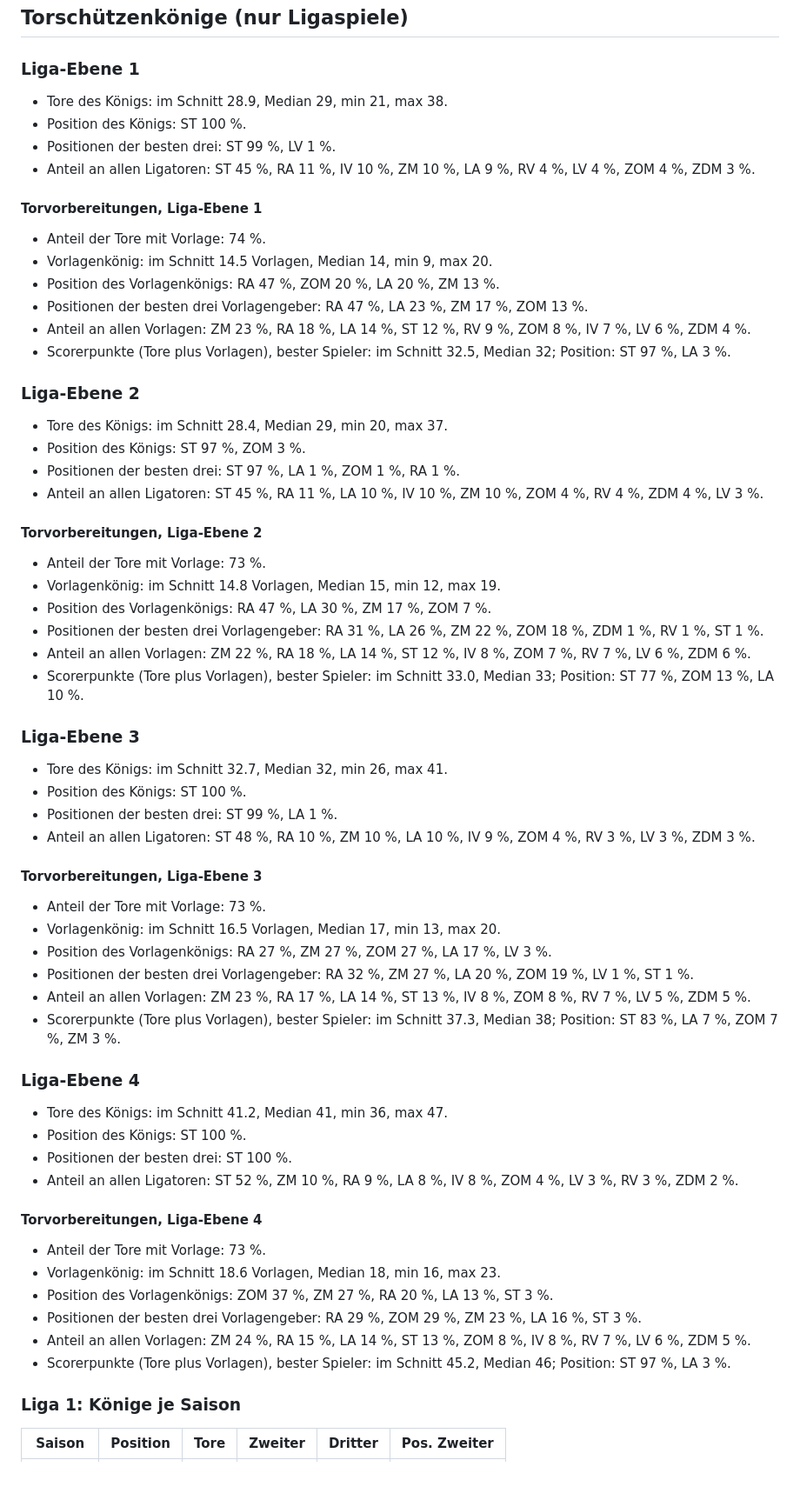
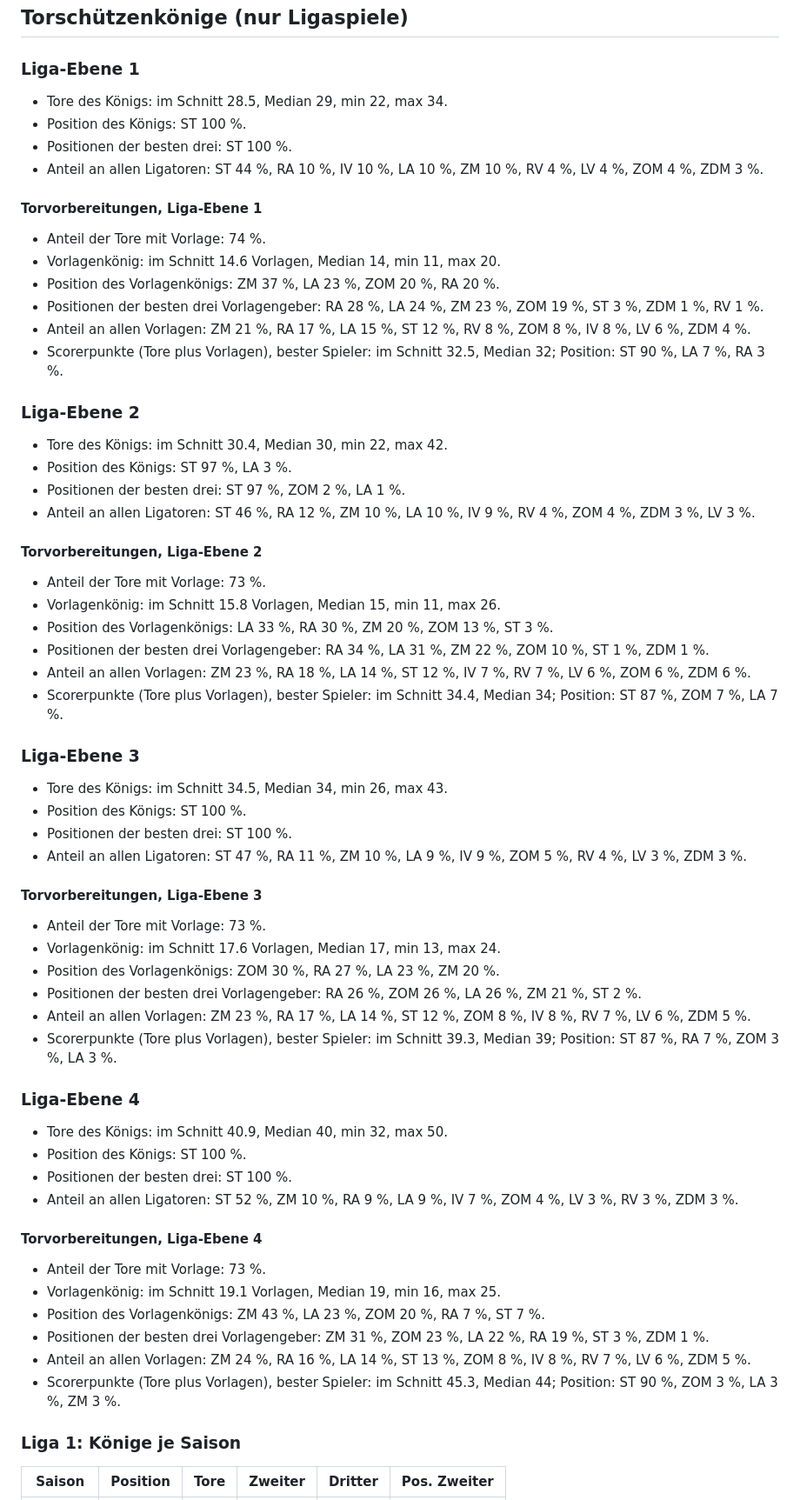
Before and after one commit to Michael17108419/bolzplatz-ag, a Markdown page: data/langzeit_report.md, the part around one of its changes. Shown at 87% size. Drawn GitHub-style; blank space fills up the shorter version.

```diff
--- a/data/langzeit_report.md
+++ b/data/langzeit_report.md
@@ -60,67 +60,67 @@ Startwelt 2026/27, Entwicklung und Rücktritte an, Saisonseeds fest. Rechenzeit
 
 ### Liga-Ebene 1
 
-- Tore des Königs: im Schnitt 28.9, Median 29, min 21, max 38.
+- Tore des Königs: im Schnitt 28.5, Median 29, min 22, max 34.
 - Position des Königs: ST 100 %.
-- Positionen der besten drei: ST 99 %, LV 1 %.
-- Anteil an allen Ligatoren: ST 45 %, RA 11 %, IV 10 %, ZM 10 %, LA 9 %, RV 4 %, LV 4 %, ZOM 4 %, ZDM 3 %.
+- Positionen der besten drei: ST 100 %.
+- Anteil an allen Ligatoren: ST 44 %, RA 10 %, IV 10 %, LA 10 %, ZM 10 %, RV 4 %, LV 4 %, ZOM 4 %, ZDM 3 %.
 
 #### Torvorbereitungen, Liga-Ebene 1
 
 - Anteil der Tore mit Vorlage: 74 %.
-- Vorlagenkönig: im Schnitt 14.5 Vorlagen, Median 14, min 9, max 20.
-- Position des Vorlagenkönigs: RA 47 %, ZOM 20 %, LA 20 %, ZM 13 %.
-- Positionen der besten drei Vorlagengeber: RA 47 %, LA 23 %, ZM 17 %, ZOM 13 %.
-- Anteil an allen Vorlagen: ZM 23 %, RA 18 %, LA 14 %, ST 12 %, RV 9 %, ZOM 8 %, IV 7 %, LV 6 %, ZDM 4 %.
-- Scorerpunkte (Tore plus Vorlagen), bester Spieler: im Schnitt 32.5, Median 32; Position: ST 97 %, LA 3 %.
+- Vorlagenkönig: im Schnitt 14.6 Vorlagen, Median 14, min 11, max 20.
+- Position des Vorlagenkönigs: ZM 37 %, LA 23 %, ZOM 20 %, RA 20 %.
+- Positionen der besten drei Vorlagengeber: RA 28 %, LA 24 %, ZM 23 %, ZOM 19 %, ST 3 %, ZDM 1 %, RV 1 %.
+- Anteil an allen Vorlagen: ZM 21 %, RA 17 %, LA 15 %, ST 12 %, RV 8 %, ZOM 8 %, IV 8 %, LV 6 %, ZDM 4 %.
+- Scorerpunkte (Tore plus Vorlagen), bester Spieler: im Schnitt 32.5, Median 32; Position: ST 90 %, LA 7 %, RA 3 %.
 
 ### Liga-Ebene 2
 
-- Tore des Königs: im Schnitt 28.4, Median 29, min 20, max 37.
-- Position des Königs: ST 97 %, ZOM 3 %.
-- Positionen der besten drei: ST 97 %, LA 1 %, ZOM 1 %, RA 1 %.
-- Anteil an allen Ligatoren: ST 45 %, RA 11 %, LA 10 %, IV 10 %, ZM 10 %, ZOM 4 %, RV 4 %, ZDM 4 %, LV 3 %.
+- Tore des Königs: im Schnitt 30.4, Median 30, min 22, max 42.
+- Position des Königs: ST 97 %, LA 3 %.
+- Positionen der besten drei: ST 97 %, ZOM 2 %, LA 1 %.
+- Anteil an allen Ligatoren: ST 46 %, RA 12 %, ZM 10 %, LA 10 %, IV 9 %, RV 4 %, ZOM 4 %, ZDM 3 %, LV 3 %.
 
 #### Torvorbereitungen, Liga-Ebene 2
 
 - Anteil der Tore mit Vorlage: 73 %.
-- Vorlagenkönig: im Schnitt 14.8 Vorlagen, Median 15, min 12, max 19.
-- Position des Vorlagenkönigs: RA 47 %, LA 30 %, ZM 17 %, ZOM 7 %.
-- Positionen der besten drei Vorlagengeber: RA 31 %, LA 26 %, ZM 22 %, ZOM 18 %, ZDM 1 %, RV 1 %, ST 1 %.
-- Anteil an allen Vorlagen: ZM 22 %, RA 18 %, LA 14 %, ST 12 %, IV 8 %, ZOM 7 %, RV 7 %, LV 6 %, ZDM 6 %.
-- Scorerpunkte (Tore plus Vorlagen), bester Spieler: im Schnitt 33.0, Median 33; Position: ST 77 %, ZOM 13 %, LA 10 %.
+- Vorlagenkönig: im Schnitt 15.8 Vorlagen, Median 15, min 11, max 26.
+- Position des Vorlagenkönigs: LA 33 %, RA 30 %, ZM 20 %, ZOM 13 %, ST 3 %.
+- Positionen der besten drei Vorlagengeber: RA 34 %, LA 31 %, ZM 22 %, ZOM 10 %, ST 1 %, ZDM 1 %.
+- Anteil an allen Vorlagen: ZM 23 %, RA 18 %, LA 14 %, ST 12 %, IV 7 %, RV 7 %, LV 6 %, ZOM 6 %, ZDM 6 %.
+- Scorerpunkte (Tore plus Vorlagen), bester Spieler: im Schnitt 34.4, Median 34; Position: ST 87 %, ZOM 7 %, LA 7 %.
 
 ### Liga-Ebene 3
 
-- Tore des Königs: im Schnitt 32.7, Median 32, min 26, max 41.
+- Tore des Königs: im Schnitt 34.5, Median 34, min 26, max 43.
 - Position des Königs: ST 100 %.
-- Positionen der besten drei: ST 99 %, LA 1 %.
-- Anteil an allen Ligatoren: ST 48 %, RA 10 %, ZM 10 %, LA 10 %, IV 9 %, ZOM 4 %, RV 3 %, LV 3 %, ZDM 3 %.
+- Positionen der besten drei: ST 100 %.
+- Anteil an allen Ligatoren: ST 47 %, RA 11 %, ZM 10 %, LA 9 %, IV 9 %, ZOM 5 %, RV 4 %, LV 3 %, ZDM 3 %.
 
 #### Torvorbereitungen, Liga-Ebene 3
 
 - Anteil der Tore mit Vorlage: 73 %.
-- Vorlagenkönig: im Schnitt 16.5 Vorlagen, Median 17, min 13, max 20.
-- Position des Vorlagenkönigs: RA 27 %, ZM 27 %, ZOM 27 %, LA 17 %, LV 3 %.
-- Positionen der besten drei Vorlagengeber: RA 32 %, ZM 27 %, LA 20 %, ZOM 19 %, LV 1 %, ST 1 %.
-- Anteil an allen Vorlagen: ZM 23 %, RA 17 %, LA 14 %, ST 13 %, IV 8 %, ZOM 8 %, RV 7 %, LV 5 %, ZDM 5 %.
-- Scorerpunkte (Tore plus Vorlagen), bester Spieler: im Schnitt 37.3, Median 38; Position: ST 83 %, LA 7 %, ZOM 7 %, ZM 3 %.
+- Vorlagenkönig: im Schnitt 17.6 Vorlagen, Median 17, min 13, max 24.
+- Position des Vorlagenkönigs: ZOM 30 %, RA 27 %, LA 23 %, ZM 20 %.
+- Positionen der besten drei Vorlagengeber: RA 26 %, ZOM 26 %, LA 26 %, ZM 21 %, ST 2 %.
+- Anteil an allen Vorlagen: ZM 23 %, RA 17 %, LA 14 %, ST 12 %, ZOM 8 %, IV 8 %, RV 7 %, LV 6 %, ZDM 5 %.
+- Scorerpunkte (Tore plus Vorlagen), bester Spieler: im Schnitt 39.3, Median 39; Position: ST 87 %, RA 7 %, ZOM 3 %, LA 3 %.
 
 ### Liga-Ebene 4
 
-- Tore des Königs: im Schnitt 41.2, Median 41, min 36, max 47.
+- Tore des Königs: im Schnitt 40.9, Median 40, min 32, max 50.
 - Position des Königs: ST 100 %.
 - Positionen der besten drei: ST 100 %.
-- Anteil an allen Ligatoren: ST 52 %, ZM 10 %, RA 9 %, LA 8 %, IV 8 %, ZOM 4 %, LV 3 %, RV 3 %, ZDM 2 %.
+- Anteil an allen Ligatoren: ST 52 %, ZM 10 %, RA 9 %, LA 9 %, IV 7 %, ZOM 4 %, LV 3 %, RV 3 %, ZDM 3 %.
 
 #### Torvorbereitungen, Liga-Ebene 4
 
 - Anteil der Tore mit Vorlage: 73 %.
-- Vorlagenkönig: im Schnitt 18.6 Vorlagen, Median 18, min 16, max 23.
-- Position des Vorlagenkönigs: ZOM 37 %, ZM 27 %, RA 20 %, LA 13 %, ST 3 %.
-- Positionen der besten drei Vorlagengeber: RA 29 %, ZOM 29 %, ZM 23 %, LA 16 %, ST 3 %.
-- Anteil an allen Vorlagen: ZM 24 %, RA 15 %, LA 14 %, ST 13 %, ZOM 8 %, IV 8 %, RV 7 %, LV 6 %, ZDM 5 %.
-- Scorerpunkte (Tore plus Vorlagen), bester Spieler: im Schnitt 45.2, Median 46; Position: ST 97 %, LA 3 %.
+- Vorlagenkönig: im Schnitt 19.1 Vorlagen, Median 19, min 16, max 25.
+- Position des Vorlagenkönigs: ZM 43 %, LA 23 %, ZOM 20 %, RA 7 %, ST 7 %.
+- Positionen der besten drei Vorlagengeber: ZM 31 %, ZOM 23 %, LA 22 %, RA 19 %, ST 3 %, ZDM 1 %.
+- Anteil an allen Vorlagen: ZM 24 %, RA 16 %, LA 14 %, ST 13 %, ZOM 8 %, IV 8 %, RV 7 %, LV 6 %, ZDM 5 %.
+- Scorerpunkte (Tore plus Vorlagen), bester Spieler: im Schnitt 45.3, Median 44; Position: ST 90 %, ZOM 3 %, LA 3 %, ZM 3 %.
 
 ### Liga 1: Könige je Saison
 
```
Also changed, not shown: other parts of data/langzeit_report.md (+103 -103 lines).
